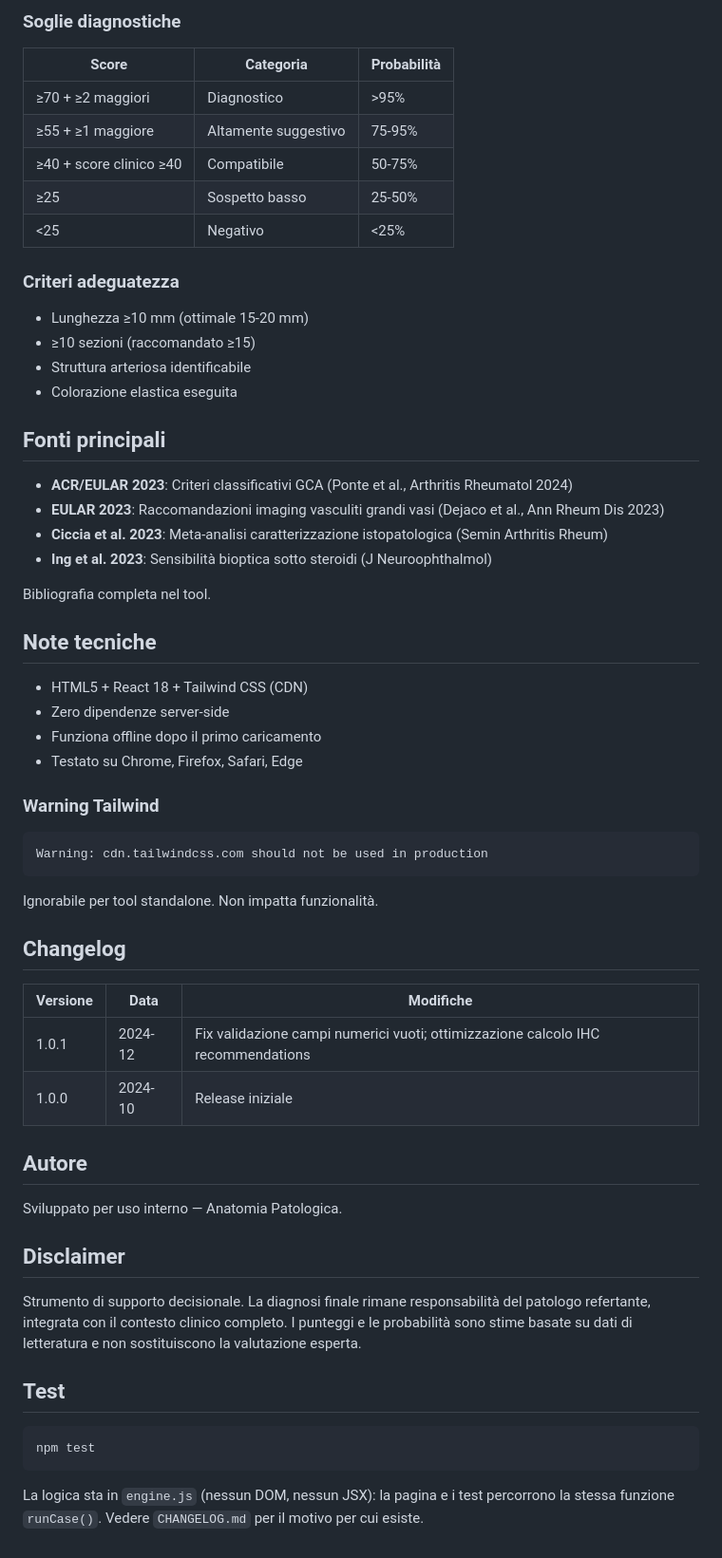
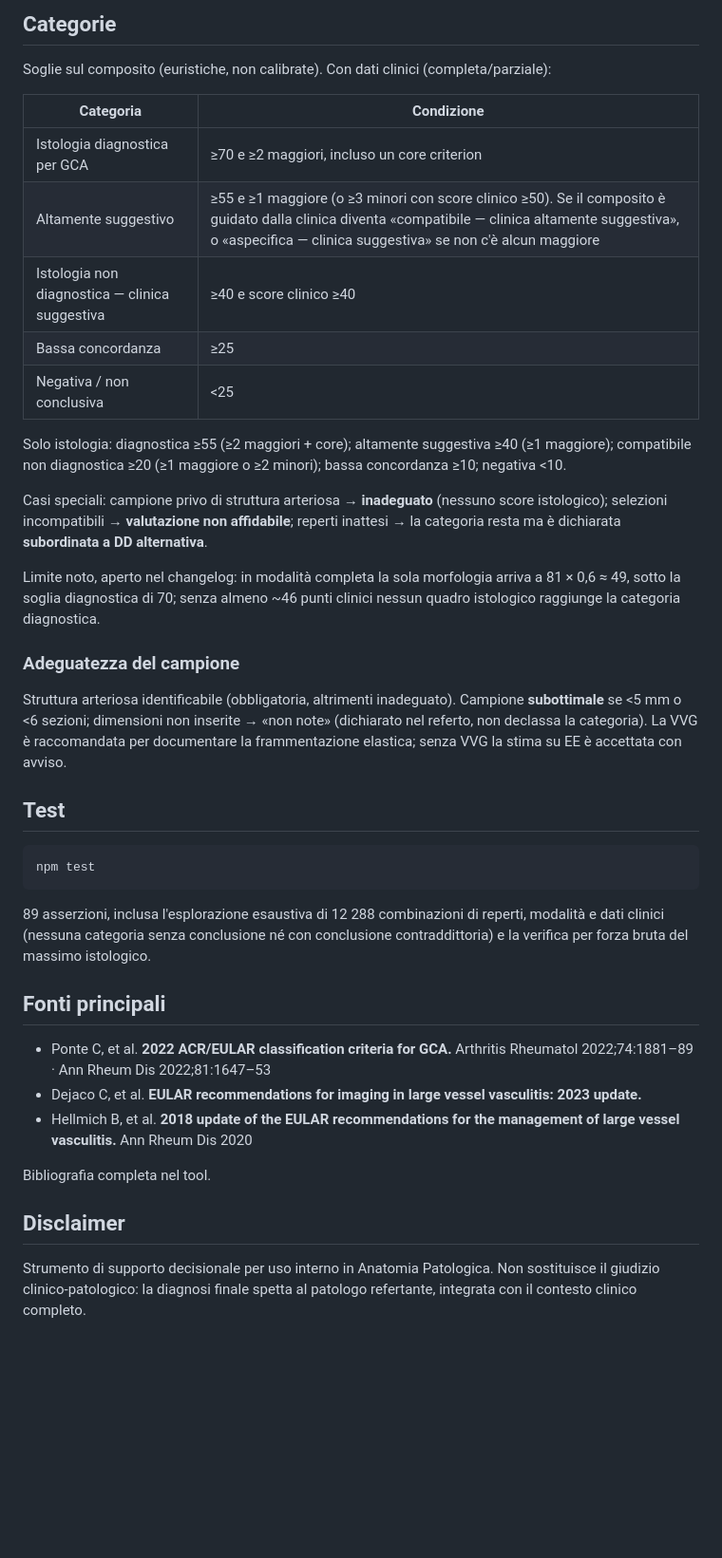
Before and after one commit to Infingardo/arteriti, a Markdown page: readme.md, the part around one of its changes. Shown at 95% size. GitHub-like rendering; blank space fills up the shorter version.

````diff
--- a/readme.md
+++ b/readme.md
@@ -45,60 +53,25 @@ Aprire `index.html` in un browser moderno. Nessuna installazione richiesta.
 
-### Soglie diagnostiche
+## Categorie
 
-| Score | Categoria | Probabilità |
-|-------|-----------|-------------|
-| ≥70 + ≥2 maggiori | Diagnostico | >95% |
-| ≥55 + ≥1 maggiore | Altamente suggestivo | 75-95% |
-| ≥40 + score clinico ≥40 | Compatibile | 50-75% |
-| ≥25 | Sospetto basso | 25-50% |
-| <25 | Negativo | <25% |
+Soglie sul composito (euristiche, non calibrate). Con dati clinici (completa/parziale):
 
-### Criteri adeguatezza
+| Categoria | Condizione |
+|-----------|-----------|
+| Istologia diagnostica per GCA | ≥70 e ≥2 maggiori, incluso un core criterion |
+| Altamente suggestivo | ≥55 e ≥1 maggiore (o ≥3 minori con score clinico ≥50). Se il composito è guidato dalla clinica diventa «compatibile — clinica altamente suggestiva», o «aspecifica — clinica suggestiva» se non c'è alcun maggiore |
+| Istologia non diagnostica — clinica suggestiva | ≥40 e score clinico ≥40 |
+| Bassa concordanza | ≥25 |
+| Negativa / non conclusiva | <25 |
 
-- Lunghezza ≥10 mm (ottimale 15-20 mm)
-- ≥10 sezioni (raccomandato ≥15)
-- Struttura arteriosa identificabile
-- Colorazione elastica eseguita
+Solo istologia: diagnostica ≥55 (≥2 maggiori + core); altamente suggestiva ≥40 (≥1 maggiore); compatibile non diagnostica ≥20 (≥1 maggiore o ≥2 minori); bassa concordanza ≥10; negativa <10.
 
-## Fonti principali
+Casi speciali: campione privo di struttura arteriosa → **inadeguato** (nessuno score istologico); selezioni incompatibili → **valutazione non affidabile**; reperti inattesi → la categoria resta ma è dichiarata **subordinata a DD alternativa**.
 
-- **ACR/EULAR 2023**: Criteri classificativi GCA (Ponte et al., Arthritis Rheumatol 2024)
-- **EULAR 2023**: Raccomandazioni imaging vasculiti grandi vasi (Dejaco et al., Ann Rheum Dis 2023)
-- **Ciccia et al. 2023**: Meta-analisi caratterizzazione istopatologica (Semin Arthritis Rheum)
-- **Ing et al. 2023**: Sensibilità bioptica sotto steroidi (J Neuroophthalmol)
+Limite noto, aperto nel changelog: in modalità completa la sola morfologia arriva a 81 × 0,6 ≈ 49, sotto la soglia diagnostica di 70; senza almeno ~46 punti clinici nessun quadro istologico raggiunge la categoria diagnostica.
 
-Bibliografia completa nel tool.
+### Adeguatezza del campione
 
-## Note tecniche
-
-- HTML5 + React 18 + Tailwind CSS (CDN)
-- Zero dipendenze server-side
-- Funziona offline dopo il primo caricamento
-- Testato su Chrome, Firefox, Safari, Edge
-
-### Warning Tailwind
-
-```
-Warning: cdn.tailwindcss.com should not be used in production
-```
-
-Ignorabile per tool standalone. Non impatta funzionalità.
-
-## Changelog
-
-| Versione | Data | Modifiche |
-|----------|------|-----------|
-| 1.0.1 | 2024-12 | Fix validazione campi numerici vuoti; ottimizzazione calcolo IHC recommendations |
-| 1.0.0 | 2024-10 | Release iniziale |
-
-## Autore
-
-Sviluppato per uso interno — Anatomia Patologica.
-
-## Disclaimer
-
-Strumento di supporto decisionale. La diagnosi finale rimane responsabilità del patologo refertante, integrata con il contesto clinico completo. I punteggi e le probabilità sono stime basate su dati di letteratura e non sostituiscono la valutazione esperta.
-
+Struttura arteriosa identificabile (obbligatoria, altrimenti inadeguato). Campione **subottimale** se <5 mm o <6 sezioni; dimensioni non inserite → «non note» (dichiarato nel referto, non declassa la categoria). La VVG è raccomandata per documentare la frammentazione elastica; senza VVG la stima su EE è accettata con avviso.
 
 ## Test
 
@@ -106,4 +79,16 @@ Strumento di supporto decisionale. La diagnosi finale rimane responsabilità del
 npm test
 ```
 
-La logica sta in `engine.js` (nessun DOM, nessun JSX): la pagina e i test percorrono la stessa funzione `runCase()`. Vedere `CHANGELOG.md` per il motivo per cui esiste.
+89 asserzioni, inclusa l'esplorazione esaustiva di 12 288 combinazioni di reperti, modalità e dati clinici (nessuna categoria senza conclusione né con conclusione contraddittoria) e la verifica per forza bruta del massimo istologico.
+
+## Fonti principali
+
+- Ponte C, et al. **2022 ACR/EULAR classification criteria for GCA.** Arthritis Rheumatol 2022;74:1881–89 · Ann Rheum Dis 2022;81:1647–53
+- Dejaco C, et al. **EULAR recommendations for imaging in large vessel vasculitis: 2023 update.**
+- Hellmich B, et al. **2018 update of the EULAR recommendations for the management of large vessel vasculitis.** Ann Rheum Dis 2020
+
+Bibliografia completa nel tool.
+
+## Disclaimer
+
+Strumento di supporto decisionale per uso interno in Anatomia Patologica. Non sostituisce il giudizio clinico-patologico: la diagnosi finale spetta al patologo refertante, integrata con il contesto clinico completo.
````
Also changed, not shown: other parts of readme.md (+36 -28 lines).
